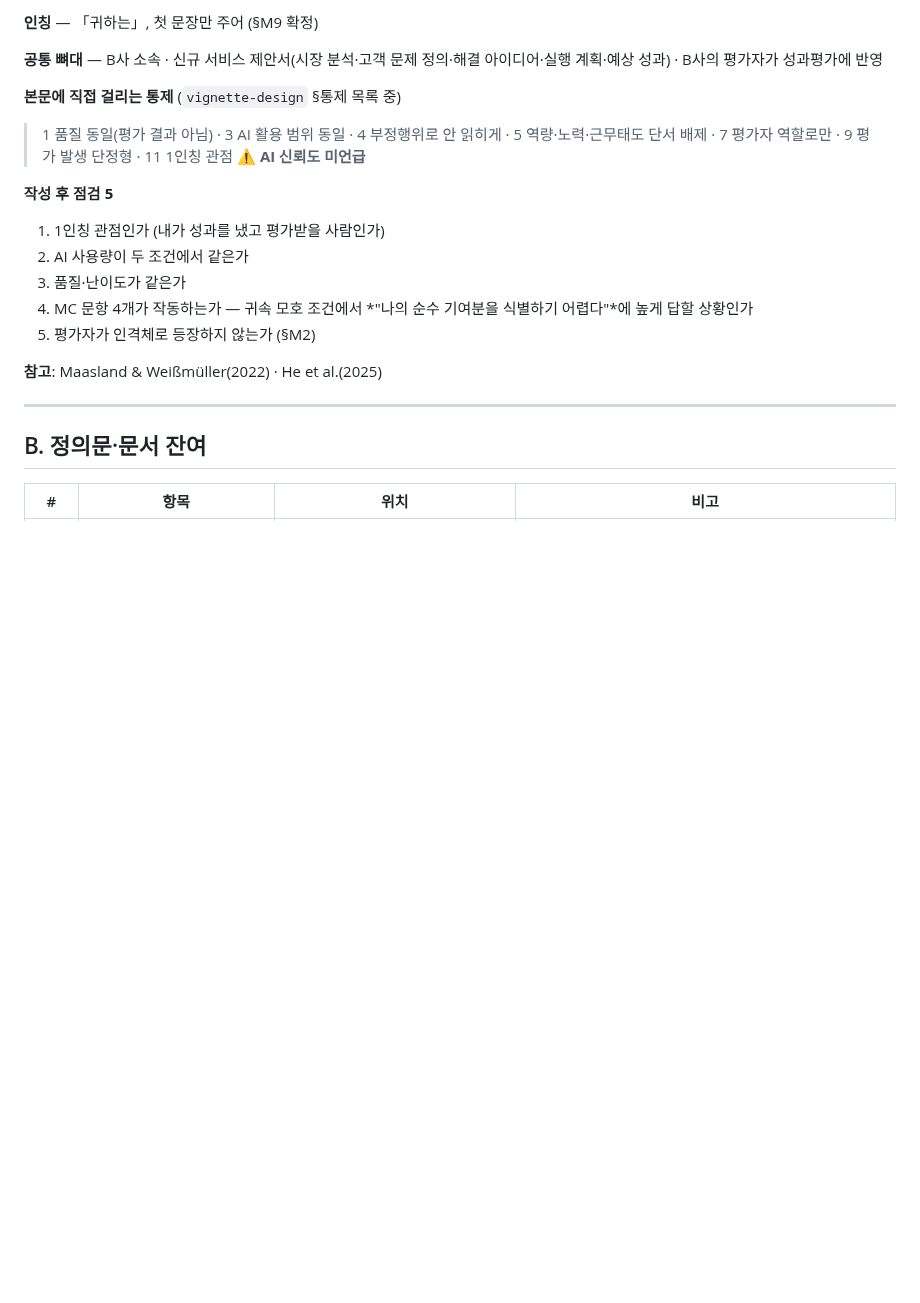
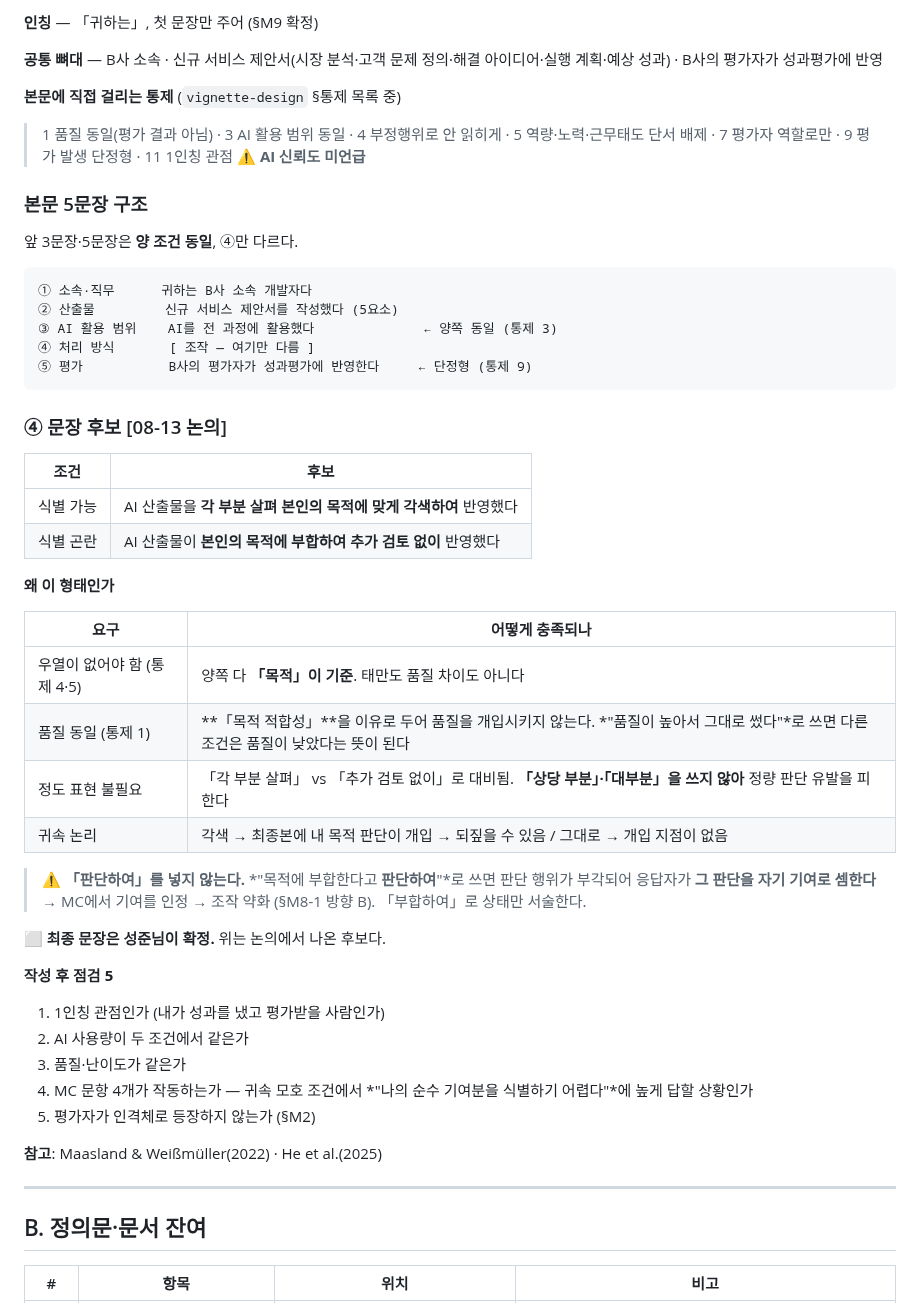
Before and after one commit to einsoros/Paper2026, a Markdown page: Analysis/action-items-260813.md, the part around one of its changes. Drawn GitHub-style; blank space fills up the shorter version.

````diff
--- a/Analysis/action-items-260813.md
+++ b/Analysis/action-items-260813.md
@@ -357,6 +384,38 @@ tags: [실행목록, 시나리오, 조작설계, 통제, 체크리스트]
 **본문에 직접 걸리는 통제** (`vignette-design` §통제 목록 중)
 > 1 품질 동일(평가 결과 아님) · 3 AI 활용 범위 동일 · 4 부정행위로 안 읽히게 · 5 역량·노력·근무태도 단서 배제 · 7 평가자 역할로만 · 9 평가 발생 단정형 · 11 1인칭 관점
 > ⚠️ **AI 신뢰도 미언급**
+
+### 본문 5문장 구조
+
+앞 3문장·5문장은 **양 조건 동일**, ④만 다르다.
+
+```
+① 소속·직무      귀하는 B사 소속 개발자다
+② 산출물         신규 서비스 제안서를 작성했다 (5요소)
+③ AI 활용 범위    AI를 전 과정에 활용했다              ← 양쪽 동일 (통제 3)
+④ 처리 방식       [ 조작 — 여기만 다름 ]
+⑤ 평가           B사의 평가자가 성과평가에 반영한다     ← 단정형 (통제 9)
+```
+
+### ④ 문장 후보 [08-13 논의]
+
+| 조건 | 후보 |
+|---|---|
+| 식별 가능 | AI 산출물을 **각 부분 살펴 본인의 목적에 맞게 각색하여** 반영했다 |
+| 식별 곤란 | AI 산출물이 **본인의 목적에 부합하여 추가 검토 없이** 반영했다 |
+
+**왜 이 형태인가**
+
+| 요구 | 어떻게 충족되나 |
+|---|---|
+| 우열이 없어야 함 (통제 4·5) | 양쪽 다 **「목적」이 기준**. 태만도 품질 차이도 아니다 |
+| 품질 동일 (통제 1) | **「목적 적합성」**을 이유로 두어 품질을 개입시키지 않는다. *"품질이 높아서 그대로 썼다"*로 쓰면 다른 조건은 품질이 낮았다는 뜻이 된다 |
+| 정도 표현 불필요 | 「각 부분 살펴」 vs 「추가 검토 없이」로 대비됨. **「상당 부분」·「대부분」을 쓰지 않아** 정량 판단 유발을 피한다 |
+| 귀속 논리 | 각색 → 최종본에 내 목적 판단이 개입 → 되짚을 수 있음 / 그대로 → 개입 지점이 없음 |
+
+> ⚠️ **「판단하여」를 넣지 않는다.** *"목적에 부합한다고 **판단하여**"*로 쓰면 판단 행위가 부각되어 응답자가 **그 판단을 자기 기여로 셈한다** → MC에서 기여를 인정 → 조작 약화 (§M8-1 방향 B). 「부합하여」로 상태만 서술한다.
+
+⬜ **최종 문장은 성준님이 확정.** 위는 논의에서 나온 후보다.
 
 **작성 후 점검 5**
 1. 1인칭 관점인가 (내가 성과를 냈고 평가받을 사람인가)
````
Also changed, not shown: other parts of Analysis/action-items-260813.md (+28 -1 lines).
